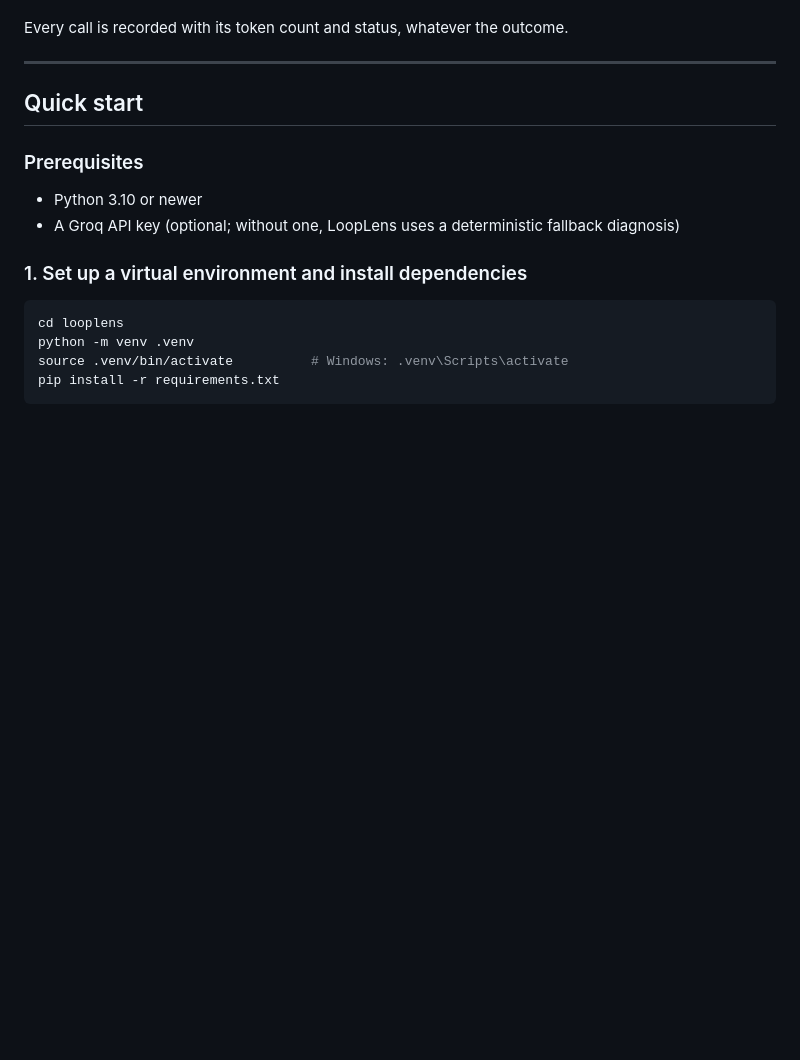
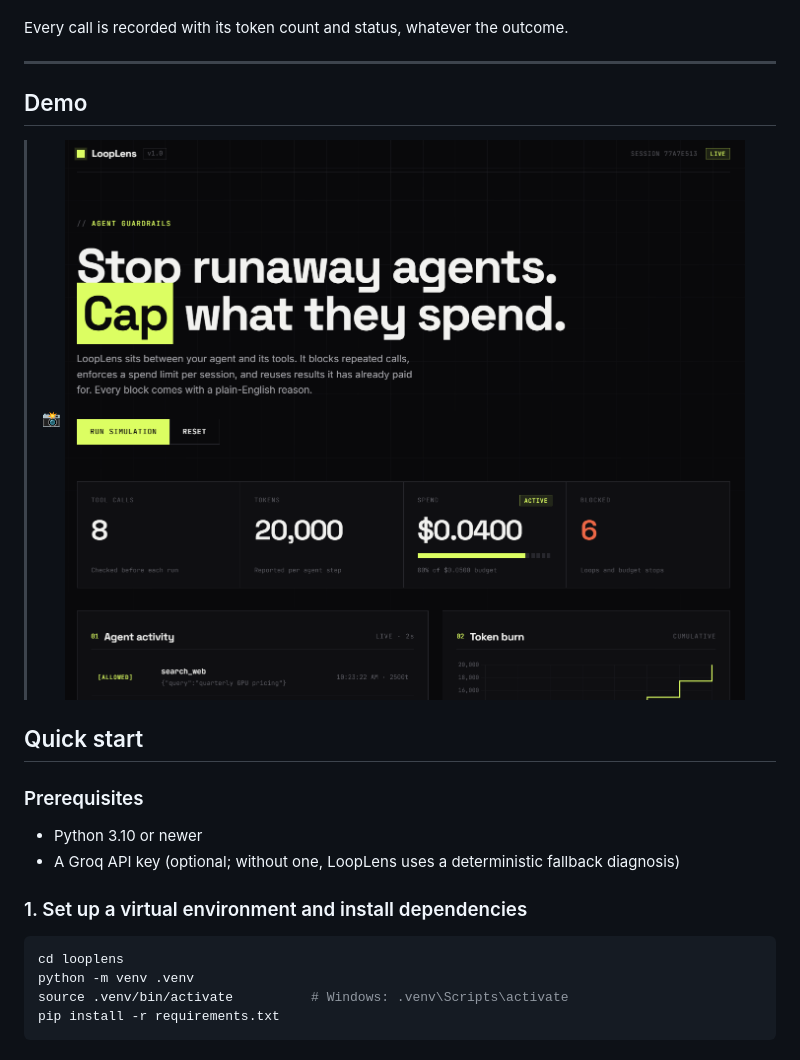
Before and after one commit to manojkumar16122/Looplens, a Markdown page: README.md, the part around the change. Rendered like a GitHub page; pictures changed too: demo.png (added); blank space fills up the shorter version.

Commit message:
Added demo img

```diff
--- a/README.md
+++ b/README.md
@@ -60,6 +60,10 @@ Evaluation order for each `POST /tool_call`:
 Every call is recorded with its token count and status, whatever the outcome.
 
 ---
+
+## Demo
+
+> 📸 ![Sample output](demo.png)
 
 ## Quick start
 
```
Also changed, not shown: 1 other file.
